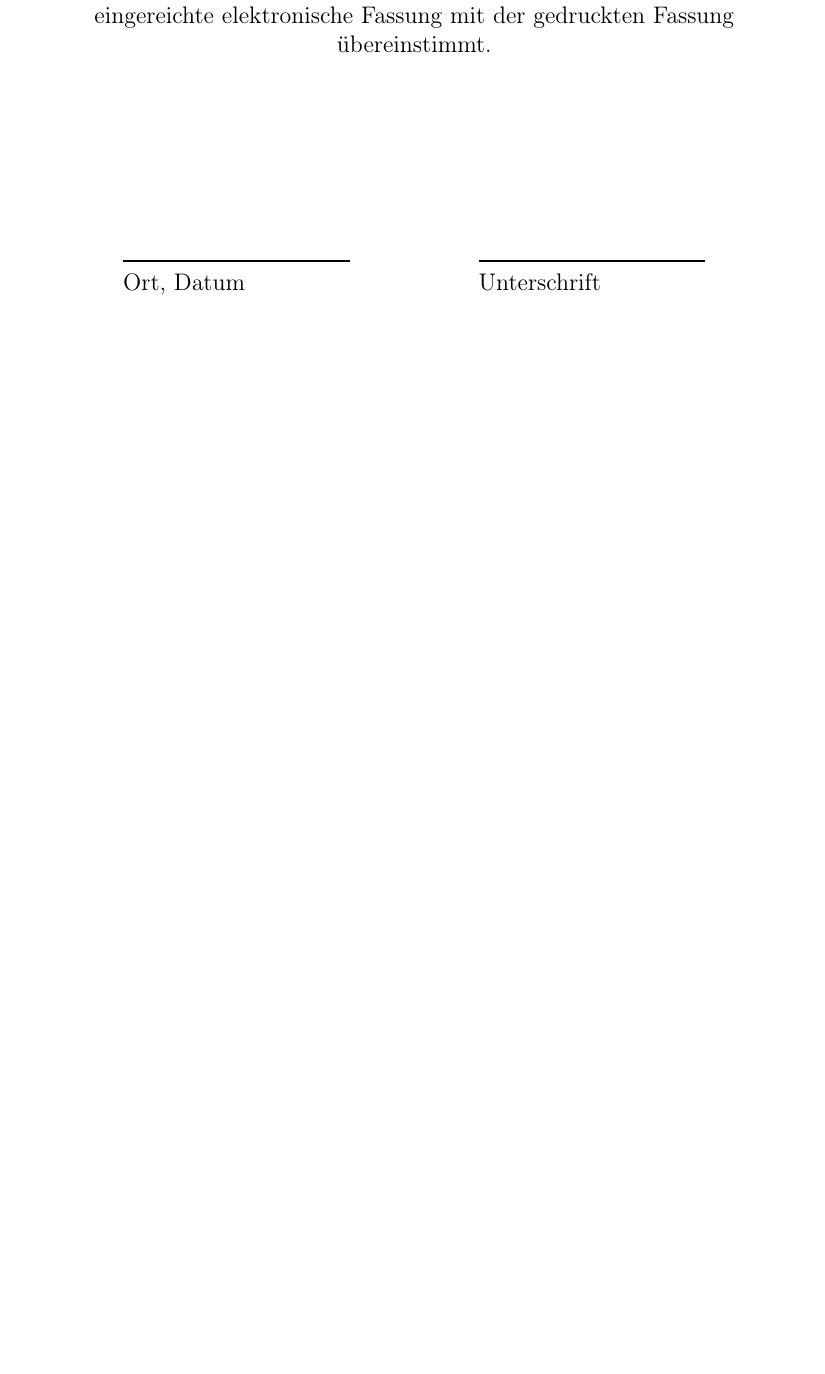
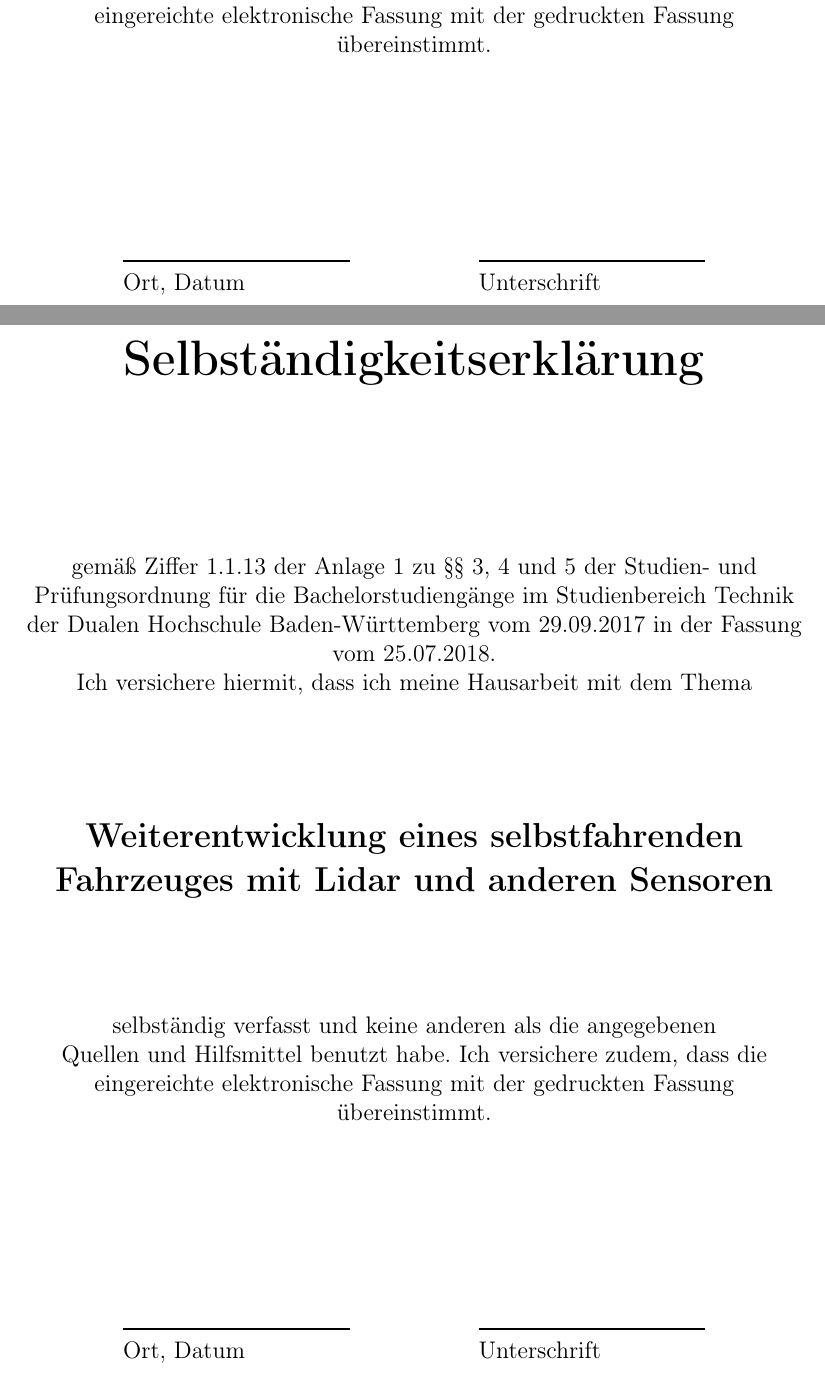
Before and after one commit to Jundy0/Studienarbeit, a LaTeX document (Latex/Studienarbeit.tex, which reads Latex/pages/3_erklaerung.tex): part of page 3 of 82 before the commit and two parts of pages 3 and 4 of 84 after it, the two joined at a grey line, cut so that both start at the same text, the shorter picture padded with empty space. Compiled offline with pdfLaTeX.

Commit message:
add selbstständigkeits erlärungen

```diff
--- a/Latex/pages/3_erklaerung.tex
+++ b/Latex/pages/3_erklaerung.tex
@@ -21,3 +21,24 @@
 \end{center}
 
 \newpage
+\thispagestyle{empty}
+\addcontentsline{toc}{section}{Selbständigkeitserklärung}
+\begin{center}
+	\vspace*{2cm}
+	\Huge\bf Selbständigkeitserklärung\\
+	\vspace*{3cm}
+	\normalsize\rm
+	gemäß Ziffer 1.1.13 der Anlage 1 zu §§ 3, 4 und 5  der Studien- und Prüfungsordnung für die Bachelorstudiengänge im Studienbereich Technik der Dualen Hochschule Baden-Württemberg vom 29.09.2017 in der Fassung vom 25.07.2018.\\
+	Ich versichere hiermit, dass ich meine Hausarbeit mit dem Thema\\
+	\vspace*{2cm}
+	\Large\bf\myTopic\\
+	%\Large\rm\mySubTopic\\
+	\vspace*{2cm}
+	\normalsize\rm
+	selbständig verfasst und keine anderen als die angegebenen\\Quellen und Hilfsmittel benutzt habe. Ich versichere zudem, dass die eingereichte elektronische Fassung mit der gedruckten Fassung übereinstimmt.\\
+	\vfill
+	\begin{tabularx}{0.78\textwidth}{l@{\extracolsep\fill}l}
+		\rule{4cm}{0.3mm}&\rule{4cm}{0.3mm}\\
+	Ort, Datum&Unterschrift
+	\end{tabularx}
+\end{center}
@@ -23,0 +65 @@
+	Ort, Datum&Unterschrift
```
Also changed, not shown: Latex/Studienarbeit.pdf, Latex/pages/3_erklaerung.tex (24 more changed lines).
